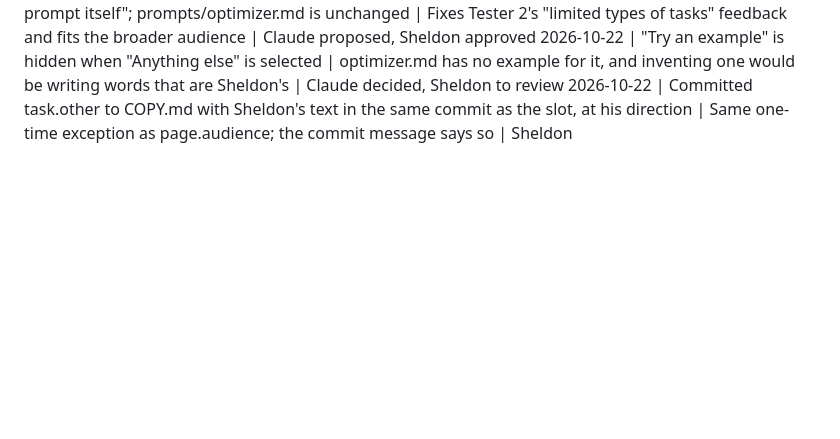
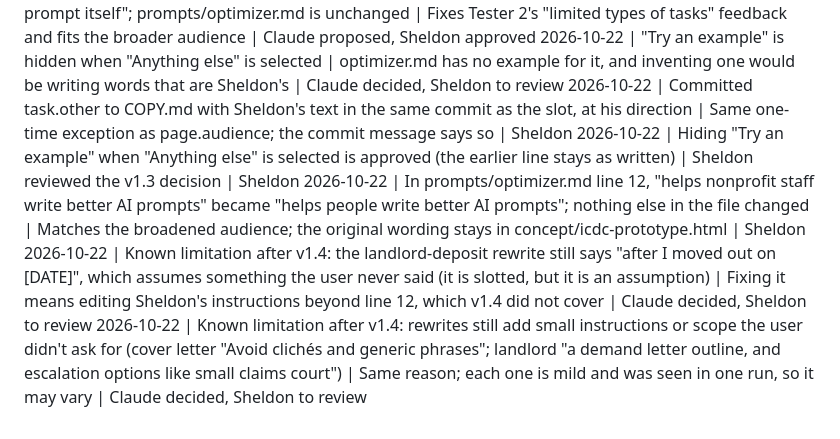
Before and after one commit to sheldonwspence-dev/Lumen, a Markdown page: DECISIONS.md, the part around the change. Rendered like a GitHub page; blank space fills up the shorter version.

```diff
--- a/DECISIONS.md
+++ b/DECISIONS.md
@@ -41,3 +41,7 @@ Format: `YYYY-MM-DD | decision | why | decided by`
 2026-10-22 | Added a fourth task button, "Anything else" (Sheldon's text, slot task.other), after Volunteer outreach; when selected, the task line sent to the model is "Task: Not one of the presets. Work out the task from the prompt itself"; prompts/optimizer.md is unchanged | Fixes Tester 2's "limited types of tasks" feedback and fits the broader audience | Claude proposed, Sheldon approved
 2026-10-22 | "Try an example" is hidden when "Anything else" is selected | optimizer.md has no example for it, and inventing one would be writing words that are Sheldon's | Claude decided, Sheldon to review
 2026-10-22 | Committed task.other to COPY.md with Sheldon's text in the same commit as the slot, at his direction | Same one-time exception as page.audience; the commit message says so | Sheldon
+2026-10-22 | Hiding "Try an example" when "Anything else" is selected is approved (the earlier line stays as written) | Sheldon reviewed the v1.3 decision | Sheldon
+2026-10-22 | In prompts/optimizer.md line 12, "helps nonprofit staff write better AI prompts" became "helps people write better AI prompts"; nothing else in the file changed | Matches the broadened audience; the original wording stays in concept/icdc-prototype.html | Sheldon
+2026-10-22 | Known limitation after v1.4: the landlord-deposit rewrite still says "after I moved out on [DATE]", which assumes something the user never said (it is slotted, but it is an assumption) | Fixing it means editing Sheldon's instructions beyond line 12, which v1.4 did not cover | Claude decided, Sheldon to review
+2026-10-22 | Known limitation after v1.4: rewrites still add small instructions or scope the user didn't ask for (cover letter "Avoid clichés and generic phrases"; landlord "a demand letter outline, and escalation options like small claims court") | Same reason; each one is mild and was seen in one run, so it may vary | Claude decided, Sheldon to review
```
Also changed, not shown: PROGRESS.md (+17 -0 lines).
